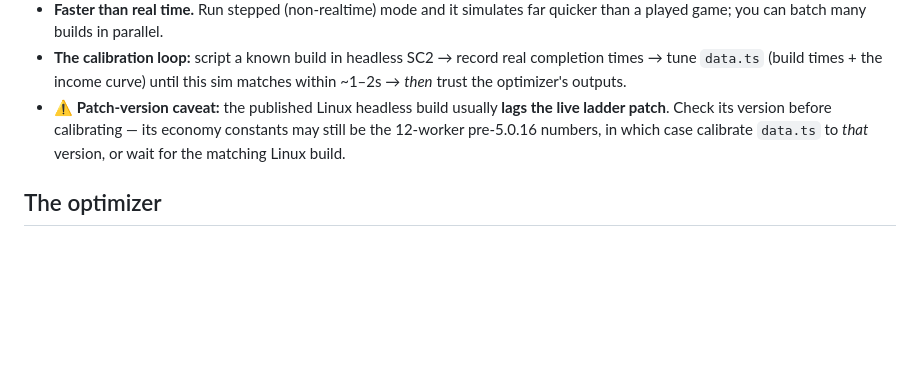
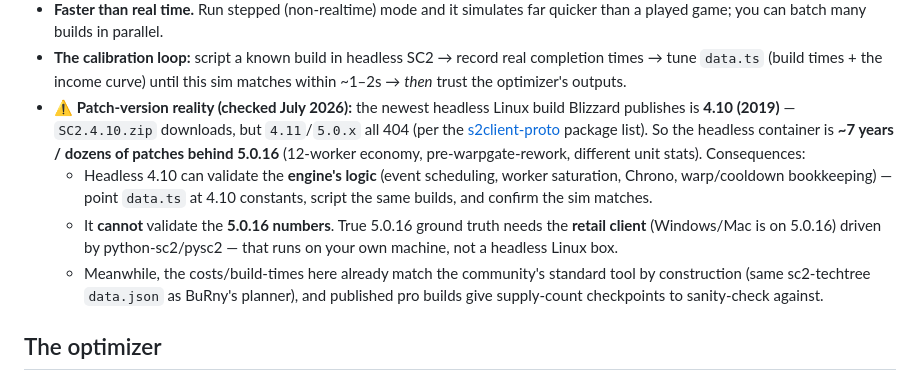
Before and after one commit to wgpatrick/sc2sim, a Markdown page: README.md, the part around the change. Rendered like a GitHub page; blank space fills up the shorter version.

Commit message:
Document headless SC2 finding: newest Linux build is 4.10, not 5.0.16
Verified against Blizzard's CDN: SC2.4.10.zip downloads but 4.11/5.0.x 404.
The headless Linux build lags the live ladder by ~7 years, so it can validate
the engine's logic but not the 5.0.16 constants (those need the retail client).

Co-Authored-By: Claude Opus 4.8 <noreply@anthropic.com>
Claude-Session: https://claude.ai/code/session_01MQ1TsS4Hw4VELgg7xdcdrx

```diff
--- a/README.md
+++ b/README.md
@@ -106,10 +106,21 @@ headless StarCraft II instance and comparing against this sim:
 - **The calibration loop:** script a known build in headless SC2 → record real
   completion times → tune `data.ts` (build times + the income curve) until this
   sim matches within ~1–2s → *then* trust the optimizer's outputs.
-- **⚠️ Patch-version caveat:** the published Linux headless build usually **lags
-  the live ladder patch**. Check its version before calibrating — its economy
-  constants may still be the 12-worker pre-5.0.16 numbers, in which case
-  calibrate `data.ts` to *that* version, or wait for the matching Linux build.
+- **⚠️ Patch-version reality (checked July 2026):** the newest headless Linux
+  build Blizzard publishes is **4.10 (2019)** — `SC2.4.10.zip` downloads, but
+  `4.11`/`5.0.x` all 404 (per the [s2client-proto](https://github.com/Blizzard/s2client-proto)
+  package list). So the headless container is **~7 years / dozens of patches
+  behind 5.0.16** (12-worker economy, pre-warpgate-rework, different unit stats).
+  Consequences:
+  - Headless 4.10 can validate the **engine's logic** (event scheduling, worker
+    saturation, Chrono, warp/cooldown bookkeeping) — point `data.ts` at 4.10
+    constants, script the same builds, and confirm the sim matches.
+  - It **cannot** validate the **5.0.16 numbers**. True 5.0.16 ground truth needs
+    the **retail client** (Windows/Mac is on 5.0.16) driven by python-sc2/pysc2 —
+    that runs on your own machine, not a headless Linux box.
+  - Meanwhile, the costs/build-times here already match the community's standard
+    tool by construction (same sc2-techtree `data.json` as BuRny's planner), and
+    published pro builds give supply-count checkpoints to sanity-check against.
 
 ## The optimizer
 
```
